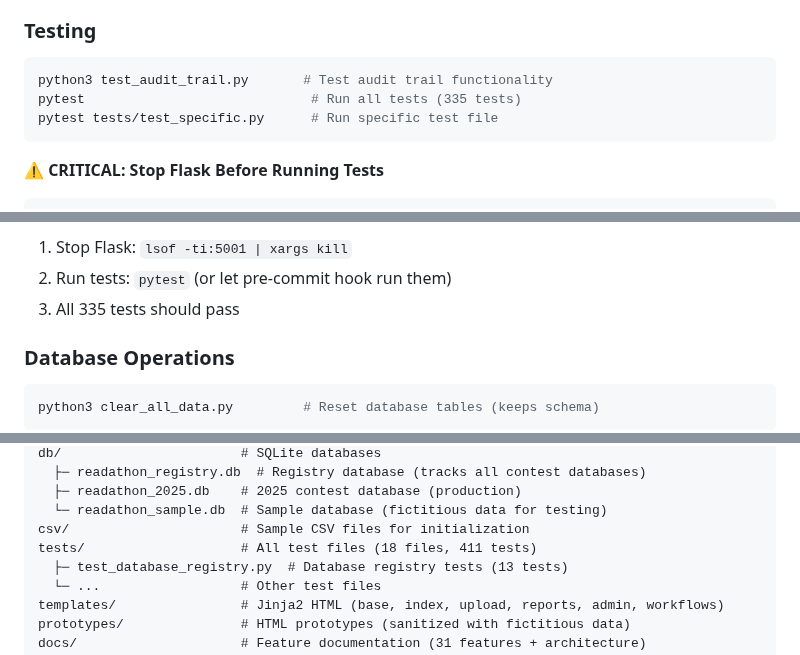
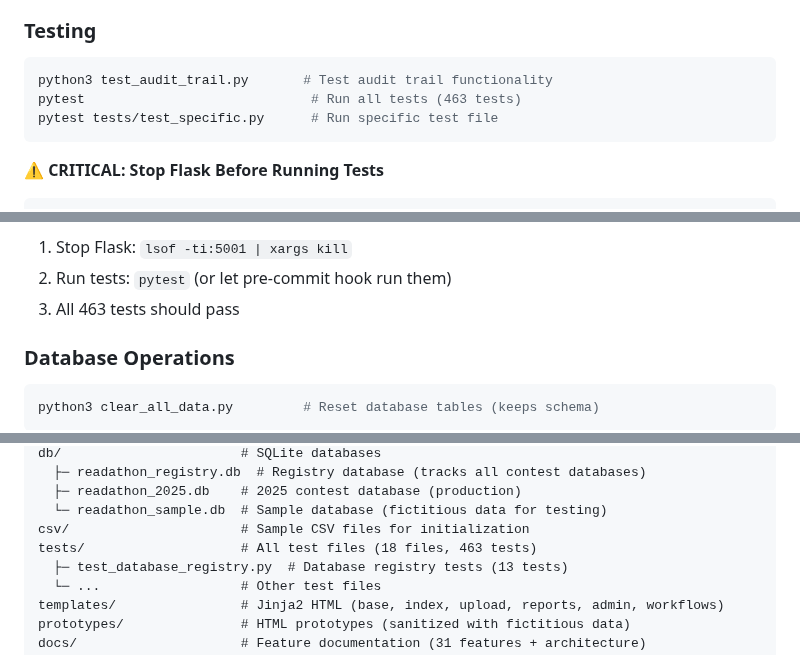
Before and after one commit to stevensouza/readathon, a Markdown page: CLAUDE.md, 3 parts joined by grey strips. Drawn GitHub-style.

````diff
--- a/CLAUDE.md
+++ b/CLAUDE.md
@@ -42,7 +42,7 @@ python3 app.py --db readathon_2025.db
 ### Testing
 ```bash
 python3 test_audit_trail.py       # Test audit trail functionality
-pytest                             # Run all tests (335 tests)
+pytest                             # Run all tests (463 tests)
 pytest tests/test_specific.py      # Run specific test file
 ```
 
@@ -64,7 +64,7 @@ pytest
 **Before running pre-commit tests:**
 1. Stop Flask: `lsof -ti:5001 | xargs kill`
 2. Run tests: `pytest` (or let pre-commit hook run them)
-3. All 335 tests should pass
+3. All 463 tests should pass
 
 ### Database Operations
 ```bash
@@ -215,7 +215,7 @@ db/                       # SQLite databases
   ├─ readathon_2025.db    # 2025 contest database (production)
   └─ readathon_sample.db  # Sample database (fictitious data for testing)
 csv/                      # Sample CSV files for initialization
-tests/                    # All test files (18 files, 411 tests)
+tests/                    # All test files (18 files, 463 tests)
   ├─ test_database_registry.py  # Database registry tests (13 tests)
   └─ ...                  # Other test files
 templates/                # Jinja2 HTML (base, index, upload, reports, admin, workflows)
````
Also changed, not shown: other parts of CLAUDE.md (+1 -1 lines), docs/QUICK_START_NEXT_SESSION.md (+11 -11 lines), 1 other file.
